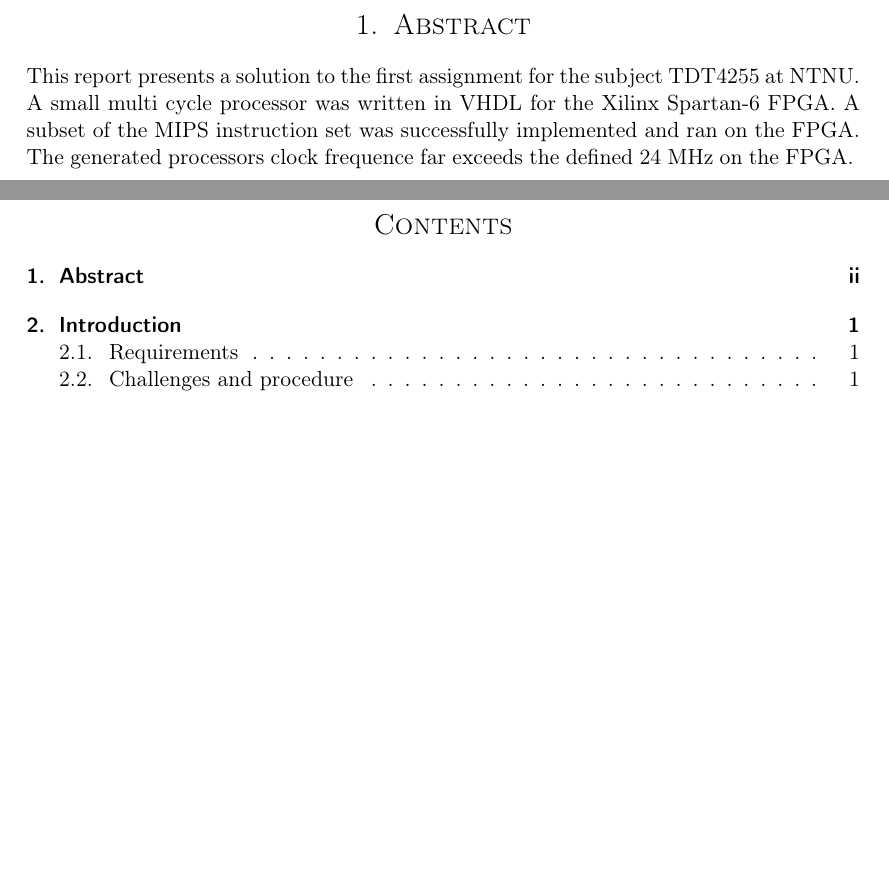
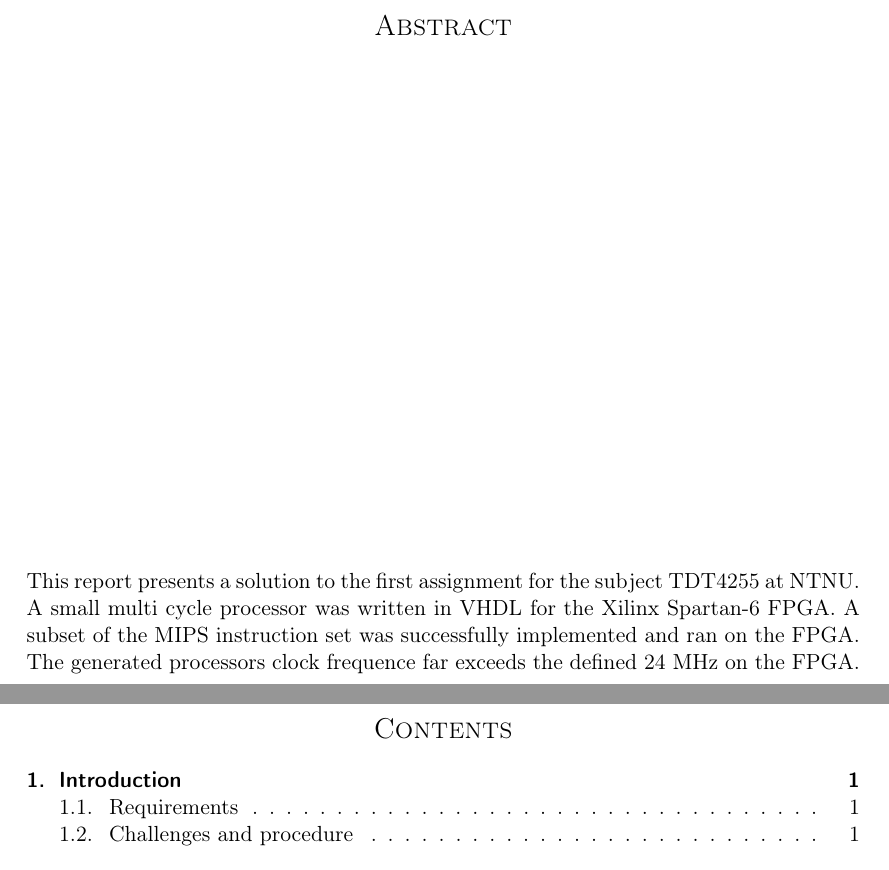
Before and after one commit to cristeahub/dmkonst, a LaTeX document (report-ex1/report.tex, which reads report-ex1/abstract/abstract.tex): two parts of pages 2 and 3 of 12, joined at a grey line, cut so that both start at the same text, the shorter picture padded with empty space. Compiled offline with pdfLaTeX.

Commit message:
Prettify abstract part

```diff
--- a/report-ex1/abstract/abstract.tex
+++ b/report-ex1/abstract/abstract.tex
@@ -1,7 +1,9 @@
-\section{Abstract}
+\section*{Abstract}
 \label{sec:abstract}
 
+\vspace*{\fill}
 This report presents a solution to the first assignment for the subject TDT4255 at NTNU.
 A small multi cycle processor was written in VHDL for the Xilinx Spartan-6 FPGA.
 A subset of the MIPS instruction set was successfully implemented and ran on the FPGA.
 The generated processors clock frequence far exceeds the defined 24 MHz on the FPGA.
+\vspace*{\fill}
```
